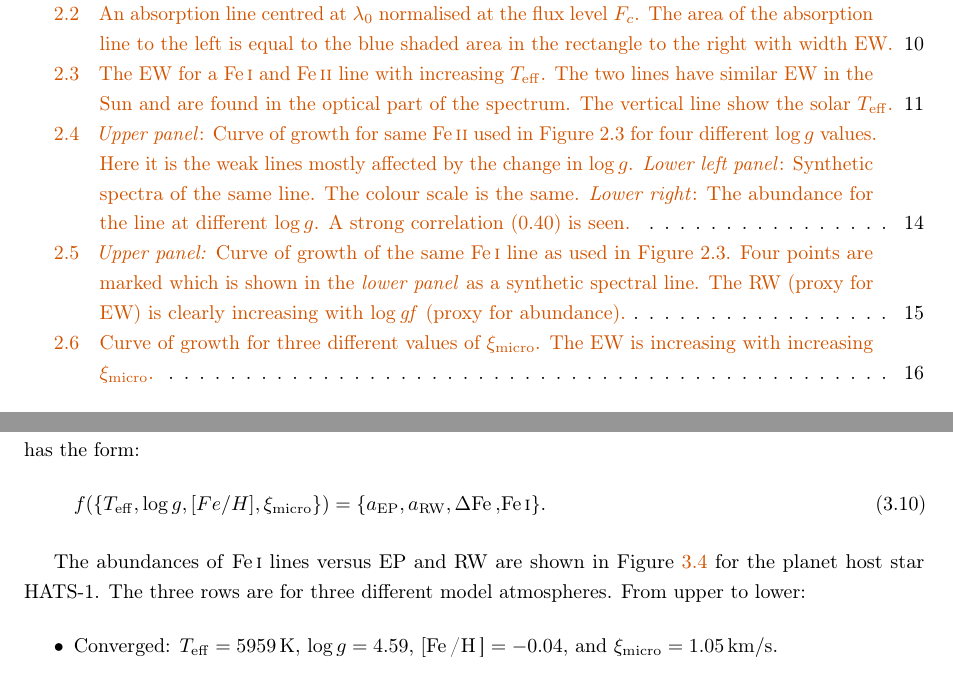
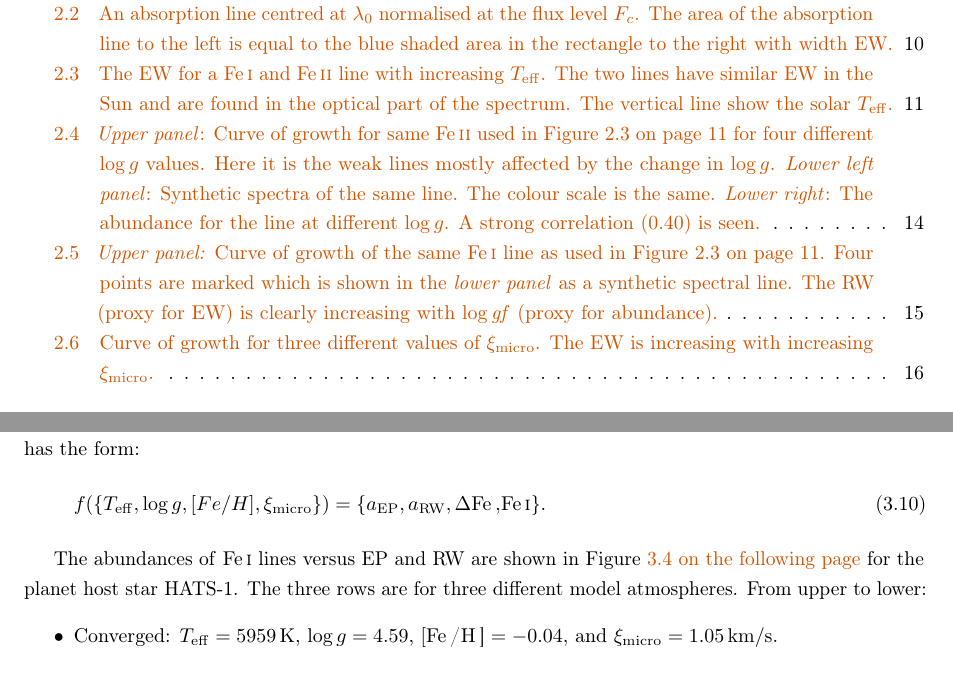
Before and after one commit to DanielAndreasen/Thesis, a LaTeX thesis (thesis.tex): two parts of pages 9 and 36 of 47, joined at a grey line, cut so that both start at the same text. Compiled offline with pdfLaTeX; a missing bibliography style is replaced by a similar one.

Commit message:
Added all

```diff
--- a/thesis.tex
+++ b/thesis.tex
@@ -137,34 +137,11 @@
 \usepackage{xcolor} % Required for specifying custom colours
 \usepackage{fix-cm} % Allows increasing the f
 
-% \setlength{\oddsidemargin}{0mm} % Adjust margins to centre the coloured title
-%box
-% \setlength{\evensidemargin}{0mm} % Margins on even pages - only necessary if
-%adding more content to this template
-
-% \newcommand{\HRule}[1]{\hfill \rule{0.2\linewidth}{#1}} % Horizontal rule at
-%the bottom of the page, adjust width here
-
-\definecolor{grey}{rgb}{0.9,0.9,0.9} % Colour of the box surrounding the title -
-%these values can be changed to give the box a different colour
-
-%%%%%%%%%%%%% Front page %%%%%%%%%%%%%%%
-%\setlrmarginsandblock{*}{2.5cm}{1.75} % right and left
-% \setulmarginsandblock{3cm}{*}{2.2}    % top and bottom
-%
-%
-% \checkandfixthelayout
-% \usepackage{mathpazo}
-% \usepackage{soul}
-% \sodef\an{}{0.2em}{.9em plus.6em}{1em plus.1em minus.1em}
-% \newcommand\stext[1]{\an{\scshape#1}}
-
-
 %%%%%%%%%%%%% new commands %%%%%%%%%%%%%%%
 \newcommand{\cref}[1]{Chapter~\ref{#1}}
 \newcommand{\sref}[1]{Section~\ref{#1}}
 \newcommand{\tref}[1]{\tablename~\ref{#1}}
-\newcommand{\fref}[1]{\figurename~\ref{#1}}
+\newcommand{\fref}[1]{\figurename~\vref{#1}}
 \newcommand{\aref}[1]{Appendix~\vref{#1}}
 \newcommand{\eref}[1]{Equation~\vref{#1}}
 \renewcommand{\epsilon}{\varepsilon}
```
Also changed, not shown: thesis.pdf.
